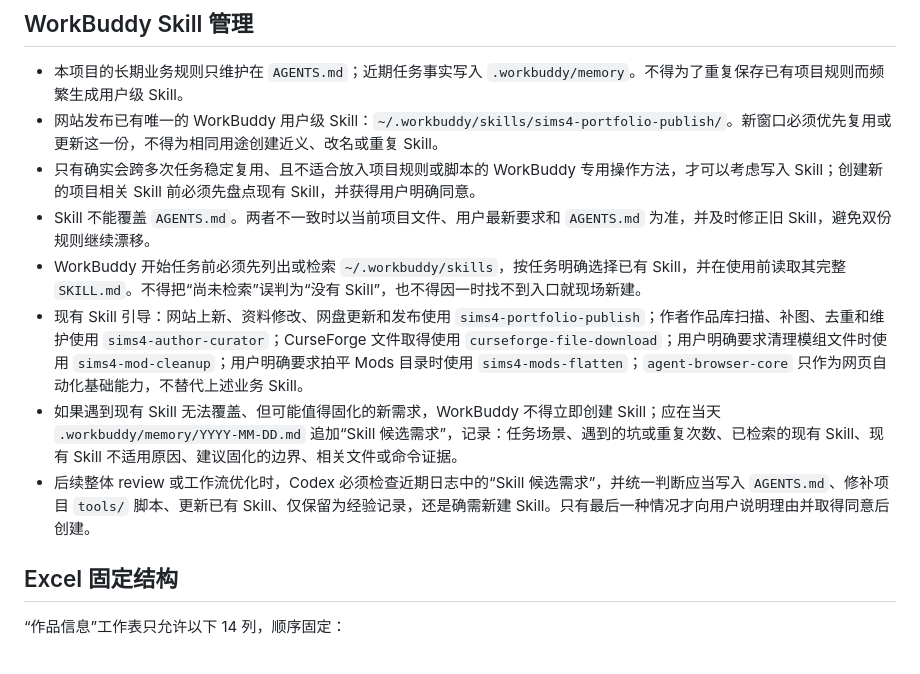
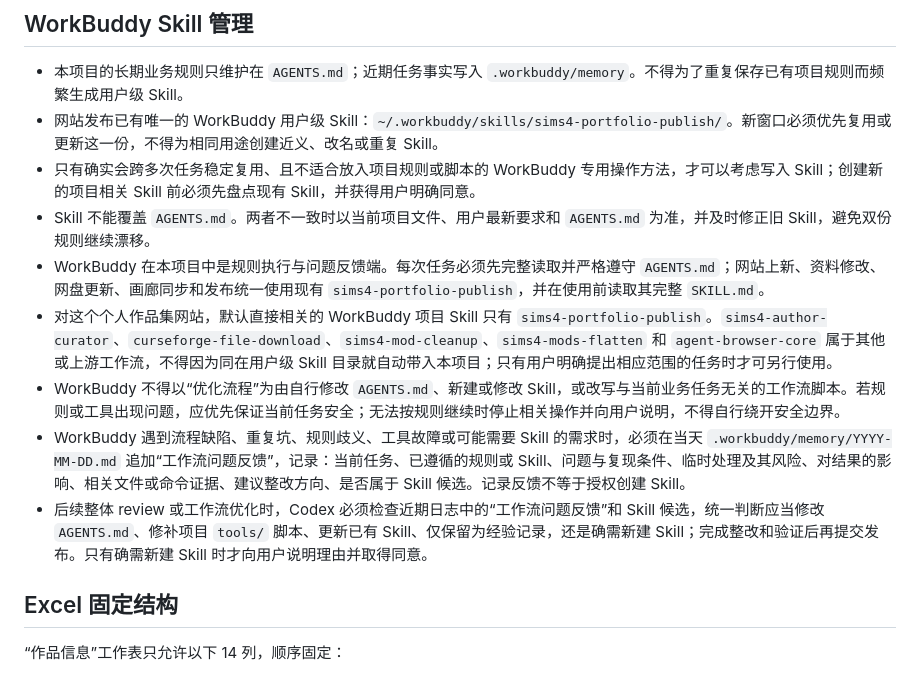
Before and after one commit to niuai-ui/qiuqiu-portfolio, a Markdown page: AGENTS.md, the part around the change. Rendered like a GitHub page.

Commit message:
明确 WorkBuddy 执行与反馈职责

```diff
--- a/AGENTS.md
+++ b/AGENTS.md
@@ -14,10 +14,11 @@
 - 网站发布已有唯一的 WorkBuddy 用户级 Skill：`~/.workbuddy/skills/sims4-portfolio-publish/`。新窗口必须优先复用或更新这一份，不得为相同用途创建近义、改名或重复 Skill。
 - 只有确实会跨多次任务稳定复用、且不适合放入项目规则或脚本的 WorkBuddy 专用操作方法，才可以考虑写入 Skill；创建新的项目相关 Skill 前必须先盘点现有 Skill，并获得用户明确同意。
 - Skill 不能覆盖 `AGENTS.md`。两者不一致时以当前项目文件、用户最新要求和 `AGENTS.md` 为准，并及时修正旧 Skill，避免双份规则继续漂移。
-- WorkBuddy 开始任务前必须先列出或检索 `~/.workbuddy/skills`，按任务明确选择已有 Skill，并在使用前读取其完整 `SKILL.md`。不得把“尚未检索”误判为“没有 Skill”，也不得因一时找不到入口就现场新建。
-- 现有 Skill 引导：网站上新、资料修改、网盘更新和发布使用 `sims4-portfolio-publish`；作者作品库扫描、补图、去重和维护使用 `sims4-author-curator`；CurseForge 文件取得使用 `curseforge-file-download`；用户明确要求清理模组文件时使用 `sims4-mod-cleanup`；用户明确要求拍平 Mods 目录时使用 `sims4-mods-flatten`；`agent-browser-core` 只作为网页自动化基础能力，不替代上述业务 Skill。
-- 如果遇到现有 Skill 无法覆盖、但可能值得固化的新需求，WorkBuddy 不得立即创建 Skill；应在当天 `.workbuddy/memory/YYYY-MM-DD.md` 追加“Skill 候选需求”，记录：任务场景、遇到的坑或重复次数、已检索的现有 Skill、现有 Skill 不适用原因、建议固化的边界、相关文件或命令证据。
-- 后续整体 review 或工作流优化时，Codex 必须检查近期日志中的“Skill 候选需求”，并统一判断应当写入 `AGENTS.md`、修补项目 `tools/` 脚本、更新已有 Skill、仅保留为经验记录，还是确需新建 Skill。只有最后一种情况才向用户说明理由并取得同意后创建。
+- WorkBuddy 在本项目中是规则执行与问题反馈端。每次任务必须先完整读取并严格遵守 `AGENTS.md`；网站上新、资料修改、网盘更新、画廊同步和发布统一使用现有 `sims4-portfolio-publish`，并在使用前读取其完整 `SKILL.md`。
+- 对这个个人作品集网站，默认直接相关的 WorkBuddy 项目 Skill 只有 `sims4-portfolio-publish`。`sims4-author-curator`、`curseforge-file-download`、`sims4-mod-cleanup`、`sims4-mods-flatten` 和 `agent-browser-core` 属于其他或上游工作流，不得因为同在用户级 Skill 目录就自动带入本项目；只有用户明确提出相应范围的任务时才可另行使用。
+- WorkBuddy 不得以“优化流程”为由自行修改 `AGENTS.md`、新建或修改 Skill，或改写与当前业务任务无关的工作流脚本。若规则或工具出现问题，应优先保证当前任务安全；无法按规则继续时停止相关操作并向用户说明，不得自行绕开安全边界。
+- WorkBuddy 遇到流程缺陷、重复坑、规则歧义、工具故障或可能需要 Skill 的需求时，必须在当天 `.workbuddy/memory/YYYY-MM-DD.md` 追加“工作流问题反馈”，记录：当前任务、已遵循的规则或 Skill、问题与复现条件、临时处理及其风险、对结果的影响、相关文件或命令证据、建议整改方向、是否属于 Skill 候选。记录反馈不等于授权创建 Skill。
+- 后续整体 review 或工作流优化时，Codex 必须检查近期日志中的“工作流问题反馈”和 Skill 候选，统一判断应当修改 `AGENTS.md`、修补项目 `tools/` 脚本、更新已有 Skill、仅保留为经验记录，还是确需新建 Skill；完成整改和验证后再提交发布。只有确需新建 Skill 时才向用户说明理由并取得同意。
 
 ## Excel 固定结构
 
```
